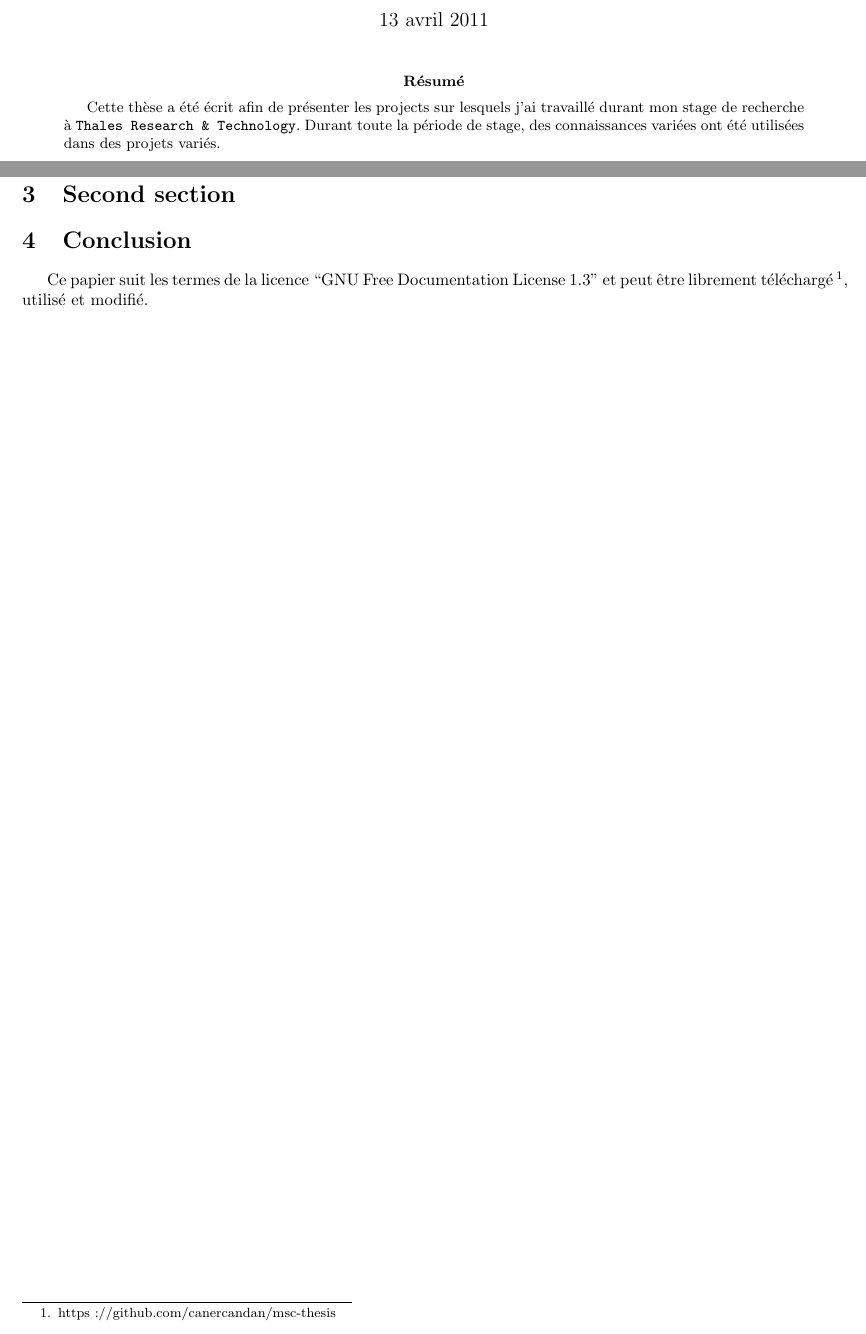
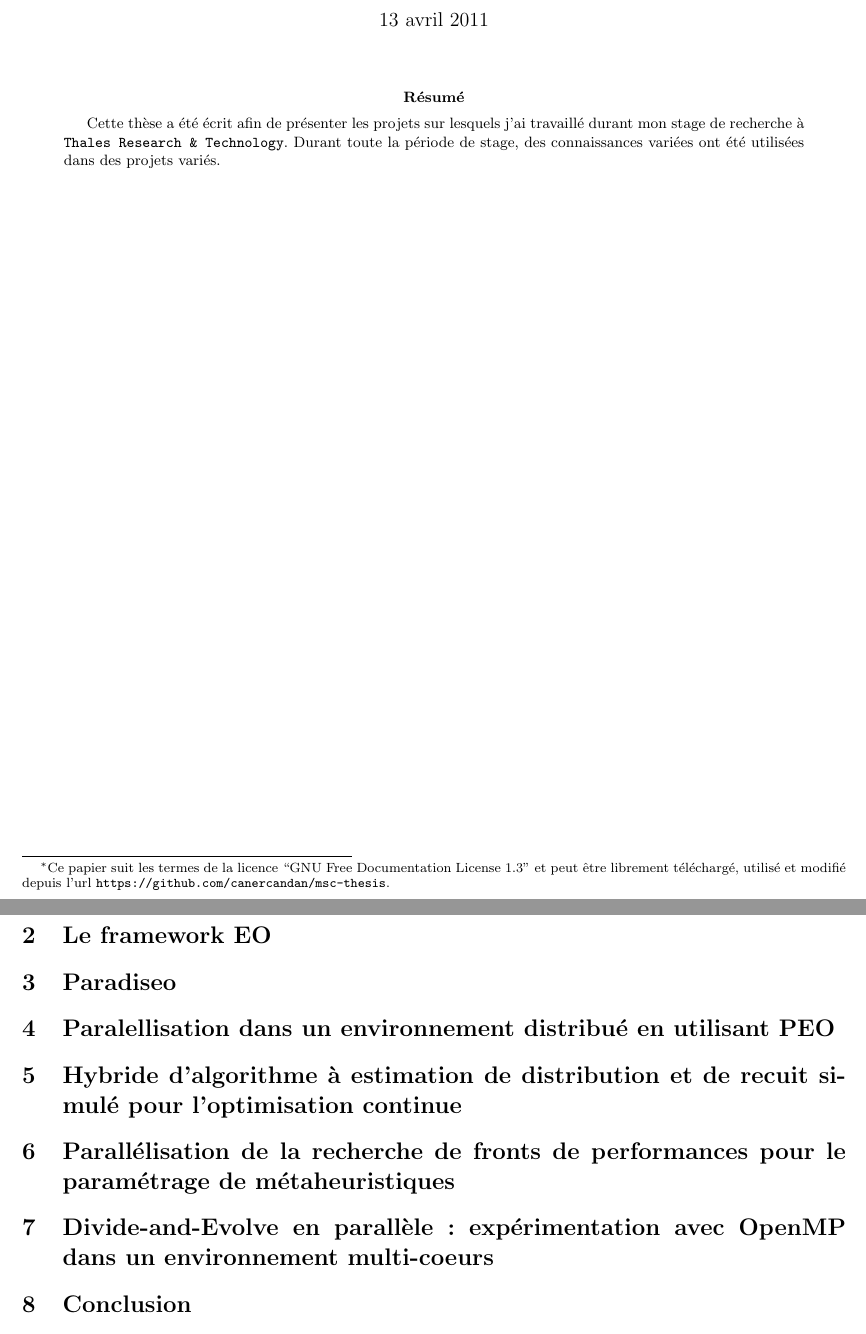
Before and after one commit to canercandan/msc-thesis, a LaTeX paper (fr-report.tex, which reads report.sty, report.tex): two parts of pages 1 and 4 of 4, joined at a grey line, cut so that both start at the same text. Compiled offline with pdfLaTeX.

Commit message:
* typos and removed some useless spaces

```diff
--- a/report.sty
+++ b/report.sty
@@ -78,11 +78,11 @@
 
 % multilanguages support
 
-\newcommand{\lang}[3]
-{
-  \if@en #1 \fi
-  \if@fr #2 \fi
-  %\if@de #3 \fi
+\newcommand{\lang}[2]
+{%
+  \if@en #1 \fi%
+  \if@fr #2 \fi%
+  %\if@de #3 \fi%
 }
 
 \author{Caner Candan - \emph{caner@candan.fr}
--- a/report.tex
+++ b/report.tex
@@ -11,13 +11,16 @@
 \newcommand {\thales}   {{\tt Thales Research \& Technology}}
 
 \title{
-\lang{
-{\bf Optimizations using stockastic algorithms\\and high performance computing}\\{\em MSc Thesis}
-}{
-{\bf Optimisations basées sur des algorithmes stochastiques\\et calcul à haute performance}\\{\em Mémoire pour l'obtention du titre de Master}
+\lang{%
+{\bf Optimizations using stockastic algorithms\\and high performance computing}\\{\em MSc Thesis}%
+}{%
+{\bf Optimisations basées sur des algorithmes stochastiques\\et calcul à haute performance}\\{\em Mémoire pour l'obtention du titre de Master}%
+}%
+\lang{%
+\footnote{Permission is granted to copy, distribute and/or modify this document under the terms of the GNU Free Documentation License, Version 1.3 or any later version published by the Free Software Foundation; with no Invariant Sections, no Front-Cover Texts, and no Back-Cover Texts. A copy of the license is included in the section entitled "GNU Free Documentation License". The sources may be freely downloaded, used and modified from the url {\tt https://github.com/canercandan/msc-thesis}.}%
+}{%
+\footnote{Ce papier suit les termes de la licence ``GNU Free Documentation License 1.3'' et peut être librement téléchargé, utilisé et modifié depuis l'url {\tt https://github.com/canercandan/msc-thesis}.}%
 }
-\\
-\\
 }
 
 \begin{document}
@@ -27,16 +30,16 @@
 \begin{abstract}
 
 \lang{
-This thesis was written in order to illustrate the projects that I have worked on during my research stage at \thales. During all the journay, various knowledges were used in various projects.
+This thesis was written in order to illustrate the projects that I have worked on during my research internship at \thales. During all the journay, various knowledges were used in various projects.
 
 % décrire l'entreprise et le laboratoire
 % décrire son métier
 % fixer les objectifs
 % introduire les projets abordés
-% appreciation des encadrants
+% appréciation des encadrants
 
 }{
-Cette thèse a été écrit afin de présenter les projects sur lesquels j'ai travaillé durant mon stage de recherche à \thales. Durant toute la période de stage, des connaissances variées ont été utilisées dans des projets variés.
+Cette thèse a été écrit afin de présenter les projets sur lesquels j'ai travaillé durant mon stage de recherche à \thales. Durant toute la période de stage, des connaissances variées ont été utilisées dans des projets variés.
 }
 
 % something to say...
@@ -63,20 +66,43 @@ Je ne pourrais commençais la rédaction de ce mémoire sans remercier sincèrem
 
 \newpage
 
-\section{}
+\lang{
+\section{Evolving Objects Framework}
+}{
+\section{Le framework EO}
+}
 
-% something to say...
+\lang{
+\section{Paradiseo}
+}{
+\section{Paradiseo}
+}
 
-\section{Second section}
+\lang{
+\section{Parallelization on a distributed environment using PEO}
+}{
+\section{Paralellisation dans un environnement distribué en utilisant PEO}
+}
 
-% something to say...
+
+\lang{
+\section{An hybrid algorithm in estimating of distribution parameters and simulated annealing for continuous optimization}
+}{
+\section{Hybride d'algorithme à estimation de distribution et de recuit simulé pour l'optimisation continue}
+}
+
+\lang{
+\section{...}
+}{
+\section{Parallélisation de la recherche de fronts de performances pour le paramétrage de métaheuristiques}
+}
+
+\lang{
+\section{Parallel Divide-and-Evolve: Experiments with OpenMP on a Multicore Machine}
+}{
+\section{Divide-and-Evolve en parallèle: expérimentation avec OpenMP dans un environnement multi-coeurs}
+}
 
 \section{Conclusion}
 
-\lang{
-Permission is granted to copy, distribute and/or modify this document under the terms of the GNU Free Documentation License, Version 1.3 or any later version published by the Free Software Foundation; with no Invariant Sections, no Front-Cover Texts, and no Back-Cover Texts. A copy of the license is included in the section entitled "GNU Free Documentation License". The sources may be freely downloaded\footnote{https://github.com/canercandan/msc-thesis}, used and modified.
-}{
-Ce papier suit les termes de la licence ``GNU Free Documentation License 1.3'' et peut être librement téléchargé\footnote{https://github.com/canercandan/msc-thesis}, utilisé et modifié.
-}
-
 \end{document}
```
Also changed, not shown: report.tex (2 more changed lines).
